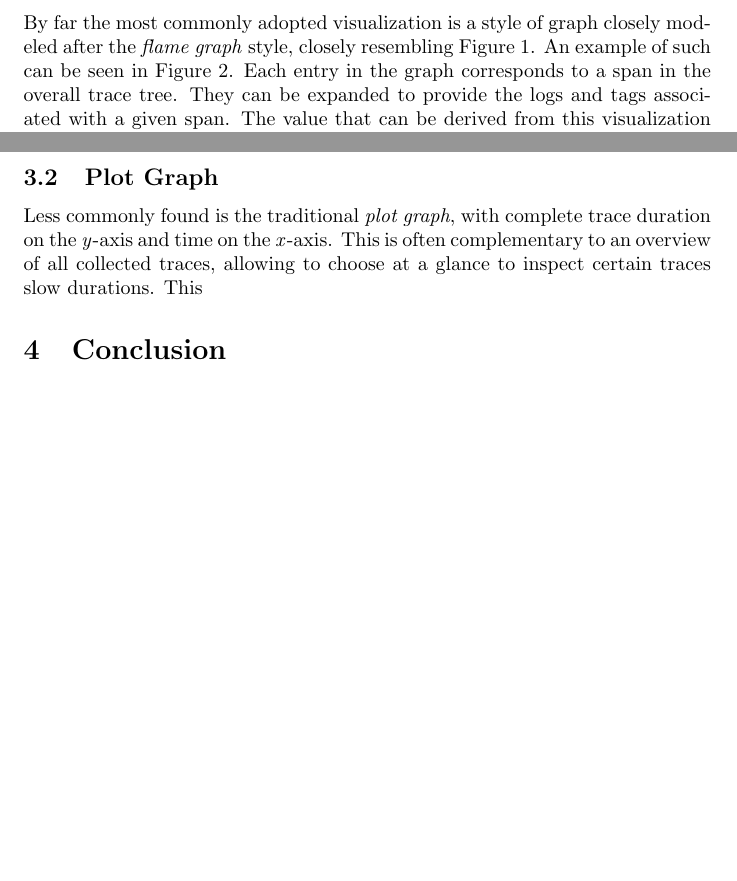
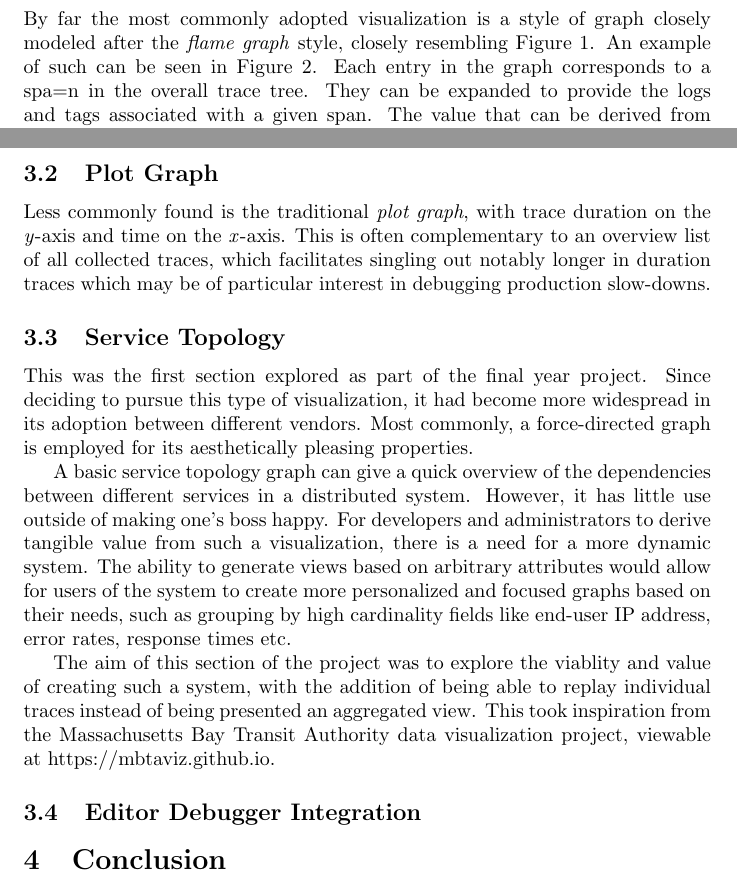
Before and after one commit to Strum355/FYP-Distributed-Tracing, a LaTeX document (Extended-Abstract.tex): two parts of pages 4 and 5 of 5, joined at a grey line, cut so that both start at the same text, the shorter picture padded with empty space. Compiled offline with pdfLaTeX.

Commit message:
[Abstract] Plot graph and Service toplogy

```diff
--- a/Extended-Abstract.tex
+++ b/Extended-Abstract.tex
@@ -83,7 +83,7 @@
         \subsection{Flame Graph}
         By far the most commonly adopted visualization
         is a style of graph closely modeled after the \textit{flame graph} style, closely resembling Figure~\ref{fig:dappertrace}. An example
-        of such can be seen in Figure~\ref{fig:jaeger}. Each entry in the graph corresponds to a span in the overall trace tree. They can be
+        of such can be seen in Figure~\ref{fig:jaeger}. Each entry in the graph corresponds to a spa=n in the overall trace tree. They can be
         expanded to provide the logs and tags associated with a given span. The value that can be derived from this visualization has resulted
         in large adoption of the flame graph style in distributed tracing providers and platforms, leading many to consider it the de-facto
         visualization option for tracing data.
@@ -96,9 +98,28 @@
         \end{figure}
 
         \subsection{Plot Graph}
-        Less commonly found is the traditional \textit{plot graph}, with complete trace duration on the \textit{y}-axis and time on the \textit{x}-axis.
-        This is often complementary to an overview of all collected traces, allowing to choose at a glance to inspect certain traces slow durations.
-        This
+        Less commonly found is the traditional \textit{plot graph}, with trace duration on the \textit{y}-axis
+        and time on the \textit{x}-axis. This is often complementary to an overview list of all collected traces, which
+        facilitates singling out notably longer in duration traces which may be of particular interest in debugging production
+        slow-downs.
+
+        \subsection{Service Topology}
+        This was the first section explored as part of the final year project. Since deciding to pursue this type of visualization,
+        it had become more widespread in its adoption between different vendors. Most commonly, a force-directed graph is employed
+        for its aesthetically pleasing properties.
+
+        A basic service topology graph can give a quick overview of the dependencies between different services in a distributed
+        system. However, it has little use outside of making one's boss happy. For developers and administrators to derive tangible
+        value from such a visualization, there is a need for a more dynamic system. The ability to generate views based on arbitrary
+        attributes would allow for users of the system to create more personalized and focused graphs based on their needs,
+        such as grouping by high cardinality fields like end-user IP address, error rates, response times etc.
+
+        The aim of this section of the project was to explore the viablity and value of creating such a system, with the addition
+        of being able to replay individual traces instead of being presented an aggregated view. This took inspiration from the
+        Massachusetts Bay Transit Authority data visualization project, viewable at https://mbtaviz.github.io.
+
+        \subsection{Editor Debugger Integration}
+
 
     \section{Conclusion}
 
```
Also changed, not shown: Extended-Abstract.pdf, Extended-Abstract.tex (2 more changed lines).
